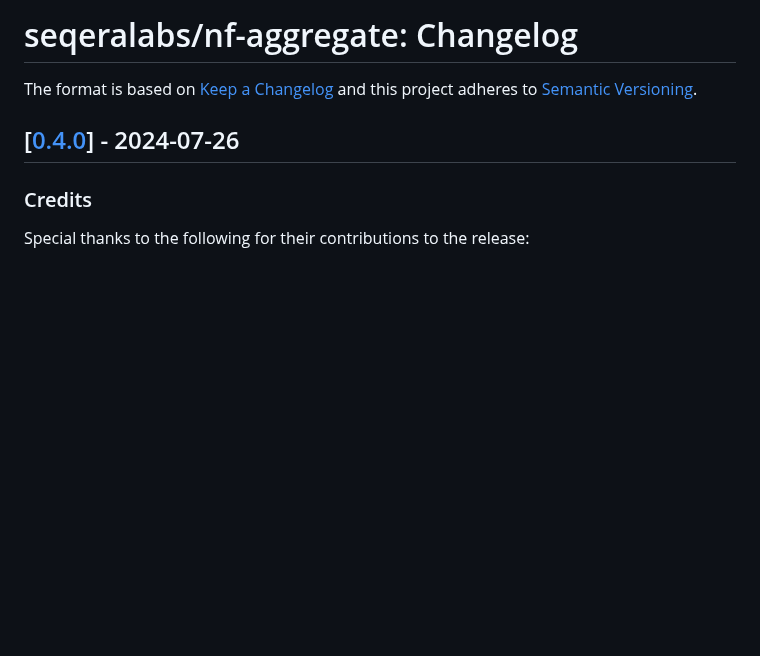
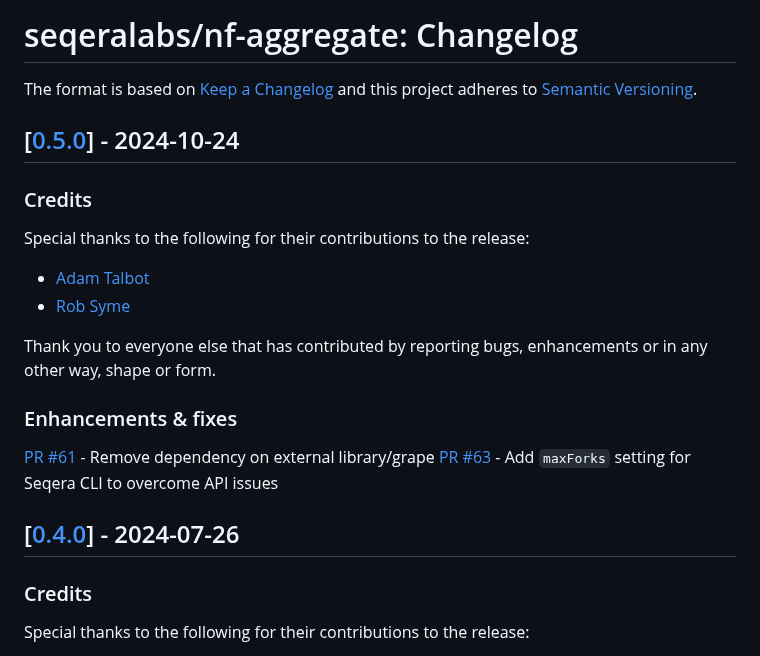
Before and after one commit to seqeralabs/nf-aggregate, a Markdown page: CHANGELOG.md, the part around the change. GitHub-like rendering; blank space fills up the shorter version.

Commit message:
chore: update CHANGELOG

```diff
--- a/CHANGELOG.md
+++ b/CHANGELOG.md
@@ -2,6 +2,22 @@
 
 The format is based on [Keep a Changelog](https://keepachangelog.com/en/1.0.0/)
 and this project adheres to [Semantic Versioning](https://semver.org/spec/v2.0.0.html).
+
+## [[0.5.0](https://github.com/seqeralabs/nf-aggregate/releases/tag/0.5.0)] - 2024-10-24
+
+### Credits
+
+Special thanks to the following for their contributions to the release:
+
+- [Adam Talbot](https://github.com/adamrtalbot)
+- [Rob Syme](https://github.com/robsyme)
+
+Thank you to everyone else that has contributed by reporting bugs, enhancements or in any other way, shape or form.
+
+### Enhancements & fixes
+
+[PR #61](https://github.com/seqeralabs/nf-aggregate/pull/61) - Remove dependency on external library/grape
+[PR #63](https://github.com/seqeralabs/nf-aggregate/pull/63) - Add `maxForks` setting for Seqera CLI to overcome API issues
 
 ## [[0.4.0](https://github.com/seqeralabs/nf-aggregate/releases/tag/0.4.0)] - 2024-07-26
 
```
